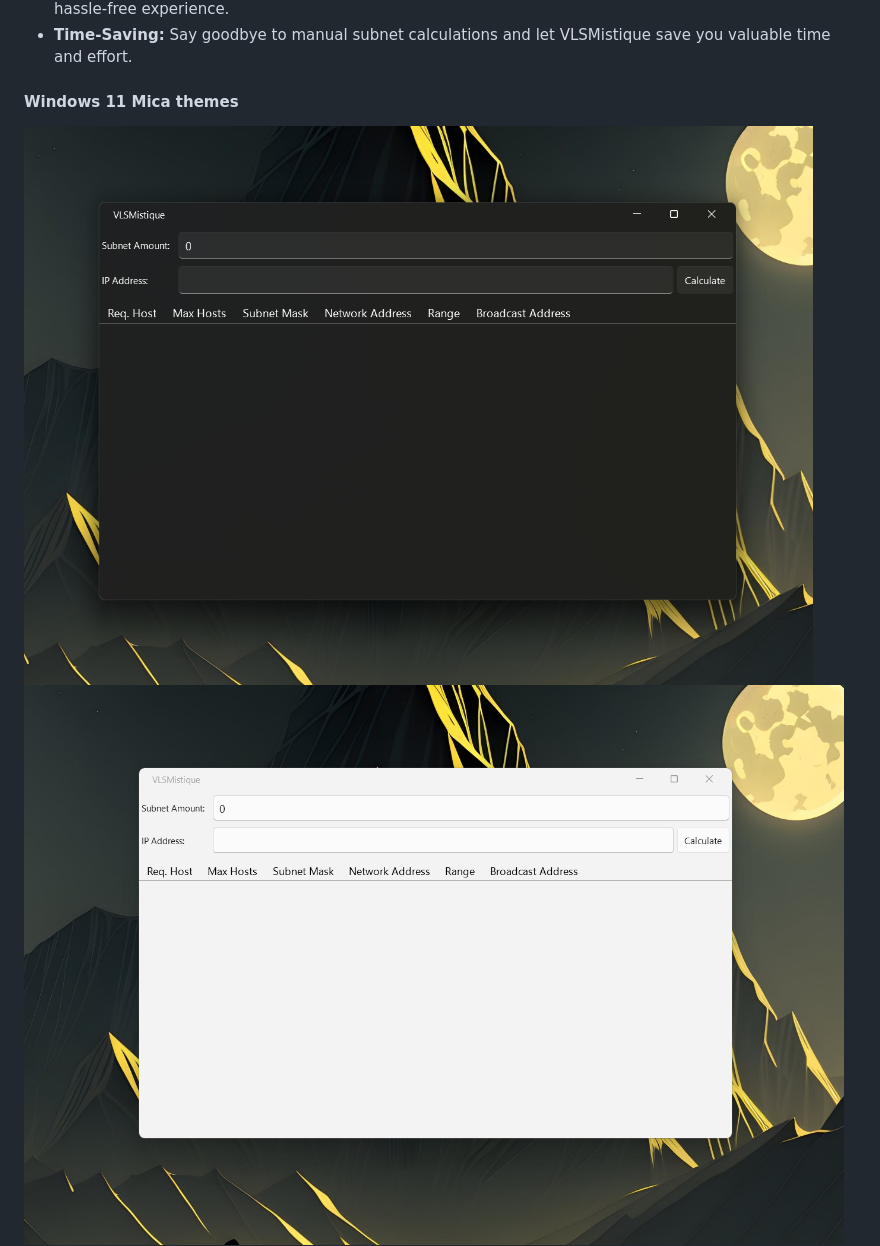
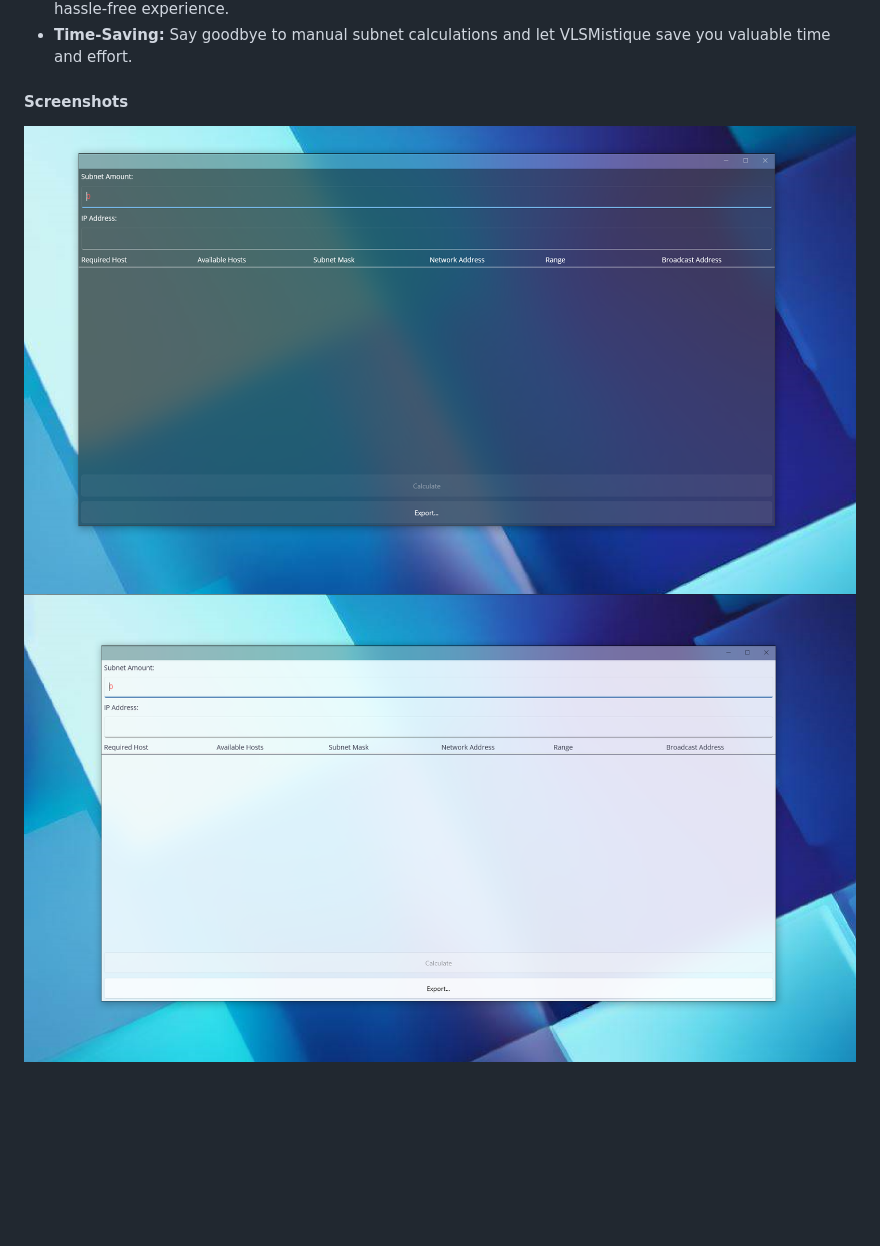
Before and after one commit to RespectMathias/VLSMistique, a Markdown page: README.md, the part around the change printed below. GitHub-like rendering; pictures changed too: images/screenshot_dark.png, images/screenshot_light.png; blank space fills up the shorter version.

Commit message:
unfinished readme.md update

```diff
--- a/README.md
+++ b/README.md
@@ -55,6 +55,6 @@ Tired of manually calculating subnets for your networks? Say hello to VLSMistiqu
 * **Windows Compatibility:** Seamlessly integrates with your Windows environment for a smooth and hassle-free experience.
 * **Time-Saving:** Say goodbye to manual subnet calculations and let VLSMistique save you valuable time and effort.
 
-#### Windows 11 Mica themes
+#### Screenshots
 ![scr_dark](images/screenshot_dark.png)
 ![scr_light](images/screenshot_light.png)
```
Also changed, not shown: other parts of README.md (+2 -4 lines), images/screenshot_calc.png (added), images/screenshot_dark_win10.png (deleted), images/screenshot_export.png (added), images/screenshot_light_win10.png (deleted).
